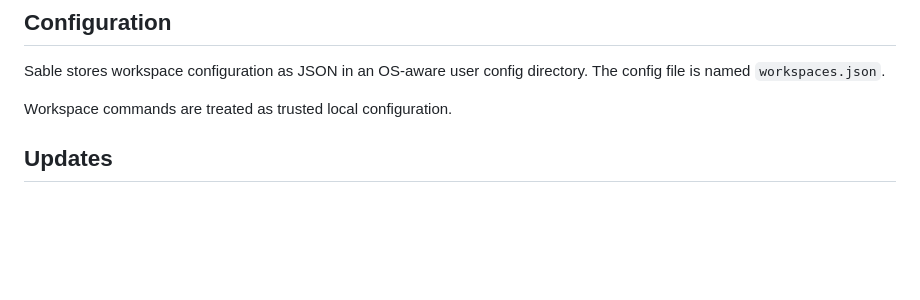
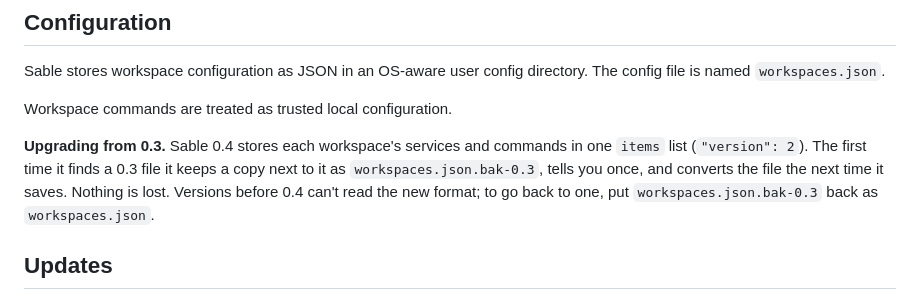
Before and after one commit to El-Wafi-Cherkaoui/Sable, a Markdown page: README.md, the part around the change. Rendered like a GitHub page; blank space fills up the shorter version.

Commit message:
Describe the 0.4 config upgrade in the README

```diff
--- a/README.md
+++ b/README.md
@@ -259,6 +259,8 @@ Sable stores workspace configuration as JSON in an OS-aware user config director
 
 Workspace commands are treated as trusted local configuration.
 
+**Upgrading from 0.3.** Sable 0.4 stores each workspace's services and commands in one `items` list (`"version": 2`). The first time it finds a 0.3 file it keeps a copy next to it as `workspaces.json.bak-0.3`, tells you once, and converts the file the next time it saves. Nothing is lost. Versions before 0.4 can't read the new format; to go back to one, put `workspaces.json.bak-0.3` back as `workspaces.json`.
+
 ## Updates
 
 At most once an hour, Sable asks the npm registry in the background whether a newer version exists. If one does, a popup appears after the logo:
```
